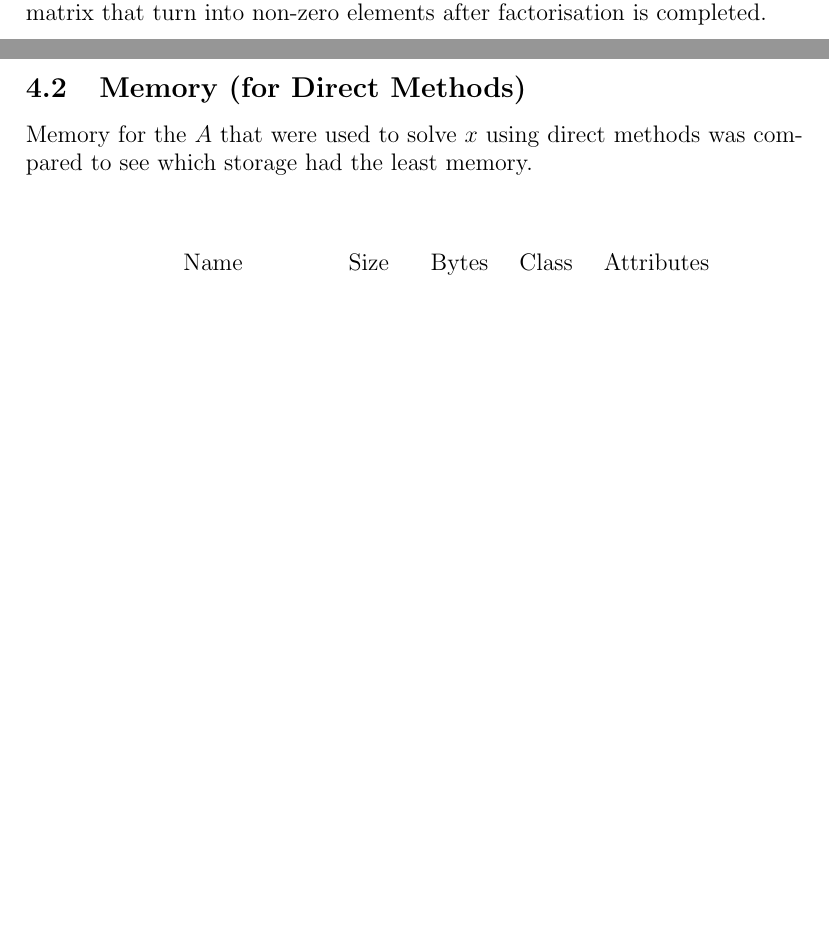
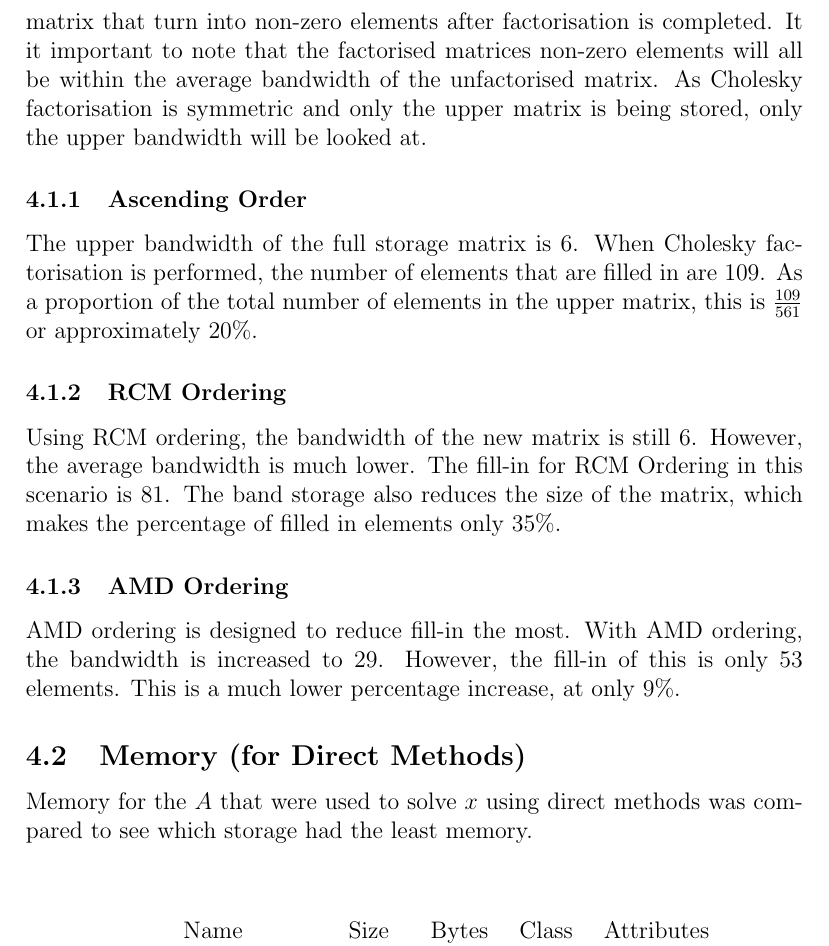
Before and after one commit to azurehutchings/Modelling-an-Electronic-Component-Case-Study, a LaTeX paper (Report/Report.tex): two parts of pages 28 and 29 of 40 before the commit and part of page 29 of 40 after it, the two joined at a grey line, cut so that both start at the same text, the shorter picture padded with empty space. Compiled offline with pdfLaTeX.

Commit message:
Report + bandwidth

```diff
--- a/Report/Report.tex
+++ b/Report/Report.tex
@@ -434,7 +434,16 @@ $\textbf{r}^{(0)}=\textbf{b-Ax}^{(0)}, \textbf{d}^{(0)}=\textbf{r}^{(0)}$.
 The following section investigates which numerical method or methods provide the greatest efficiency in solving problems similar to the electronic component. This involves the storage size of the coefficent matrix and the time it takes to find the solution for each method.
 
 \subsection{Bandwidth and Level of Fill-in for each different Node Ordering}
-Because memory is a key concern when working with large data structures, it is important to choose a method that reduces the storage size. The bandwidth and fill-in are both components that determine how much memory the factorised matrix will take up. Fill-in is the number of zero elements in the matrix that turn into non-zero elements after factorisation is completed.
+Because memory is a key concern when working with large data structures, it is important to choose a method that reduces the storage size. The bandwidth and fill-in are both components that determine how much memory the factorised matrix will take up. Fill-in is the number of zero elements in the matrix that turn into non-zero elements after factorisation is completed. It it important to note that the factorised matrices non-zero elements will all be within the average bandwidth of the unfactorised matrix. As Cholesky factorisation is symmetric and only the upper matrix is being stored, only the upper bandwidth will be looked at.
+
+\subsubsection{Ascending Order}
+The upper bandwidth of the full storage matrix is 6. When Cholesky factorisation is performed, the number of elements that are filled in are 109. As a proportion of the total number of elements in the upper matrix, this is $\frac{109}{561}$ or approximately 20\%.
+
+\subsubsection{RCM Ordering}
+Using RCM ordering, the bandwidth of the new matrix is still 6. However, the average bandwidth is much lower. The fill-in for RCM Ordering in this scenario is 81. The band storage also reduces the size of the matrix, which makes the percentage of filled in elements only 35\%.
+
+\subsubsection{AMD Ordering}
+AMD ordering is designed to reduce fill-in the most. With AMD ordering, the bandwidth is increased to 29. However, the fill-in of this is only 53 elements. This is a much lower percentage increase, at only 9\%.
 
 \subsection{Memory (for Direct Methods)}
 Memory for the $A$ that were used to solve $x$ using direct methods was compared to see which storage had the least memory.
```
Also changed, not shown: 1 other file.
